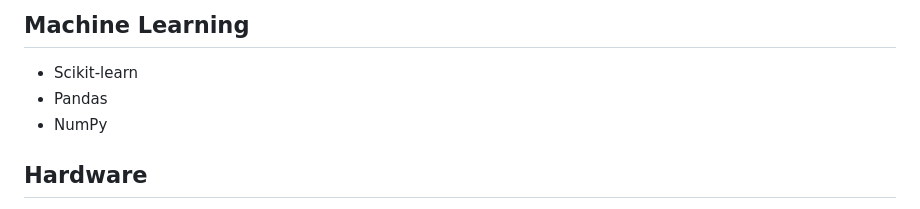
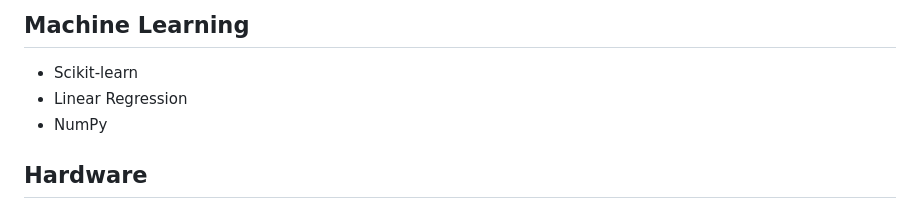
Before and after one commit to minitha06/AI_Smart_Inventory_System, a Markdown page: README.md, the part around the change. GitHub-like rendering.

Commit message:
Update technology stack in README

```diff
--- a/README.md
+++ b/README.md
@@ -70,7 +70,7 @@ The application features a modern React frontend, Flask backend, SQLite database
 ## Machine Learning
 
 - Scikit-learn
-- Pandas
+- Linear Regression
 - NumPy
 
 ## Hardware
```
